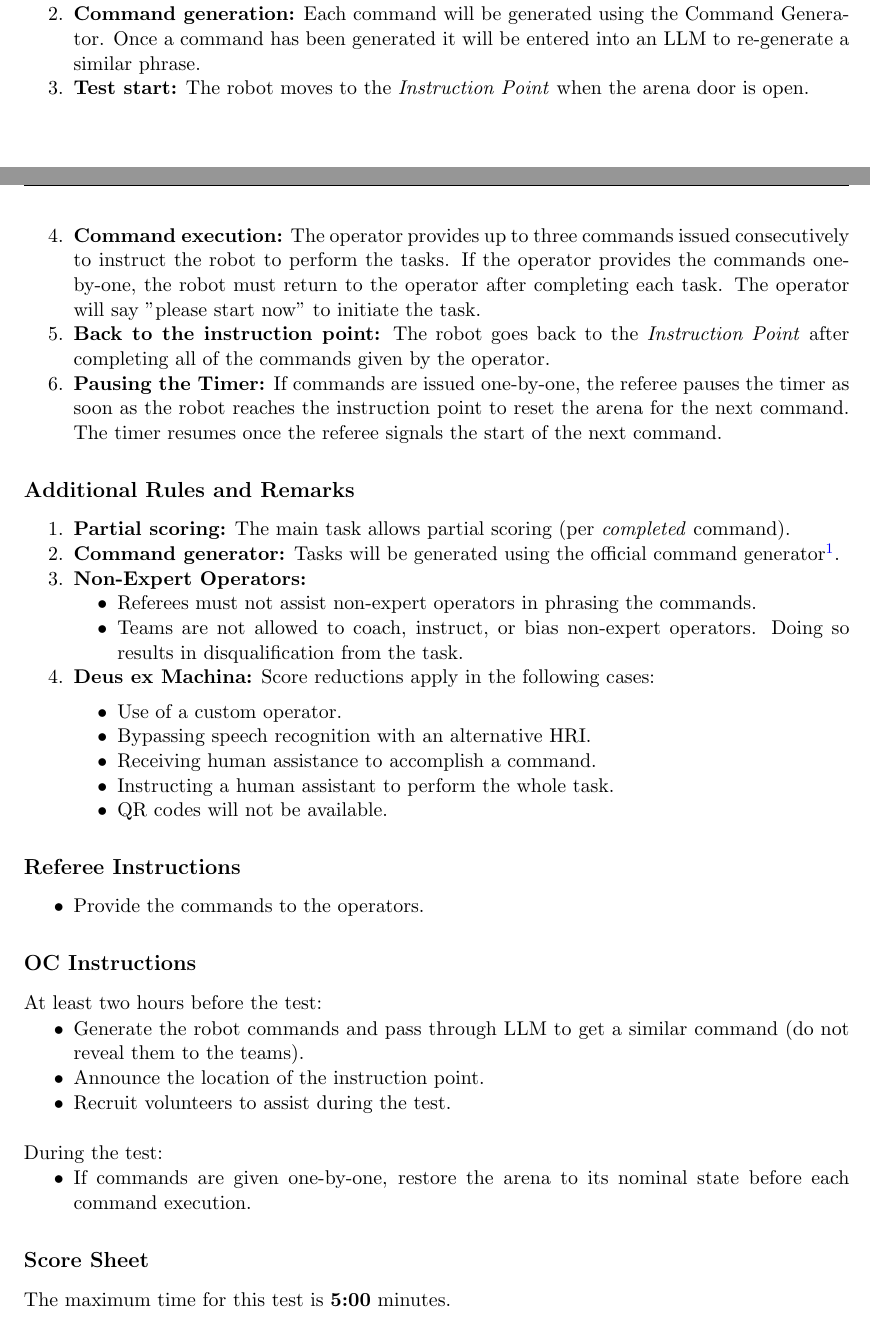
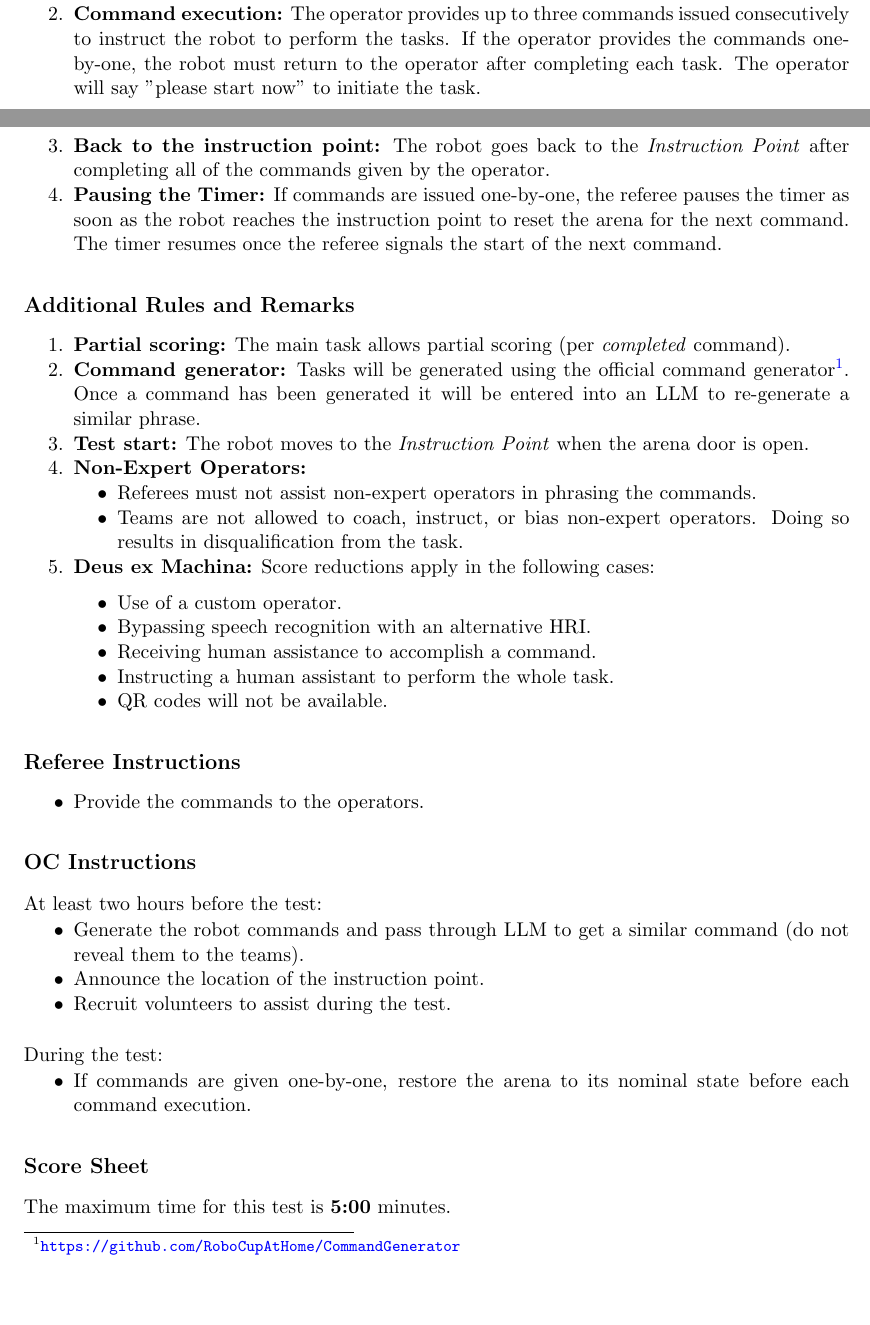
Before and after one commit to RoboCupAtHome/RuleBook, a LaTeX thesis (documents/rulebook.tex, which reads tasks/GPSR.tex): two parts of pages 47 and 48 of 60, joined at a grey line, cut at the place of the change. Compiled offline with pdfLaTeX.

Commit message:
updated Command generation again

```diff
--- a/tasks/GPSR.tex
+++ b/tasks/GPSR.tex
@@ -41,8 +41,6 @@ The robot is asked to understand and execute commands requiring a wide range of
 \subsection*{Procedure}
 \begin{enumerate}[nosep]
 	\item \textbf{Instruction point:} At least two hours before the test, the referees announce the location of the \textit{Instruction Point}.
-	\item \textbf{Command generation:} Each command will be generated using the Command Generator. Once a command has been generated it will be entered into an LLM to re-generate a similar phrase.
-	\item \textbf{Test start:} The robot moves to the \textit{Instruction Point} when the arena door is open.
 	\item \textbf{Command execution:} The operator provides up to three commands issued consecutively to instruct the robot to perform the tasks. If the operator provides the commands one-by-one, the robot must return to the operator after completing each task. The operator will say "please start now" to initiate the task.
 	\item \textbf{Back to the instruction point:} The robot goes back to the \textit{Instruction Point} after completing all of the commands given by the operator.
 	\item \textbf{Pausing the Timer:} If commands are issued one-by-one, the referee pauses the timer as soon as the robot reaches the instruction point to reset the arena for the next command. The timer resumes once the referee signals the start of the next command.
@@ -56,7 +54,8 @@ The robot is asked to understand and execute commands requiring a wide range of
 \begin{enumerate}[nosep]
 	\item \textbf{Partial scoring:} The main task allows partial scoring (per \emph{completed} command).
 
-	\item \textbf{Command generator:} Tasks will be generated using the official command generator\footnote{\url{https://github.com/RoboCupAtHome/CommandGenerator}}.
+	\item \textbf{Command generator:} Tasks will be generated using the official command generator\footnote{\url{https://github.com/RoboCupAtHome/CommandGenerator}}. Once a command has been generated it will be entered into an LLM to re-generate a similar phrase.
+	\item \textbf{Test start:} The robot moves to the \textit{Instruction Point} when the arena door is open.
 
 	\item \textbf{Non-Expert Operators:}
     \begin{itemize}[nosep]
```
